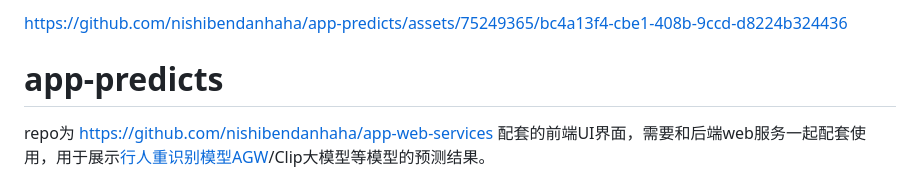
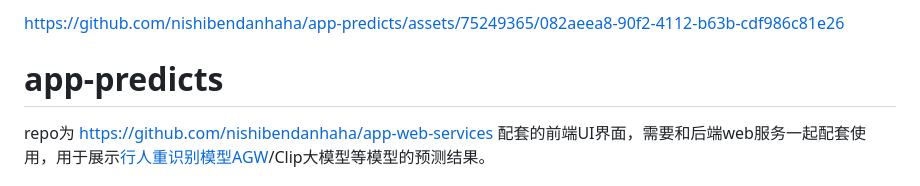
Before and after one commit to nishibendanhaha/app-predicts, a Markdown page: README.md, the part around the change. Drawn GitHub-style.

```diff
--- a/README.md
+++ b/README.md
@@ -1,7 +1,8 @@
 
 
 
-https://github.com/nishibendanhaha/app-predicts/assets/75249365/bc4a13f4-cbe1-408b-9ccd-d8224b324436
+https://github.com/nishibendanhaha/app-predicts/assets/75249365/082aeea8-90f2-4112-b63b-cdf986c81e26
+
 
 
 # app-predicts
```
